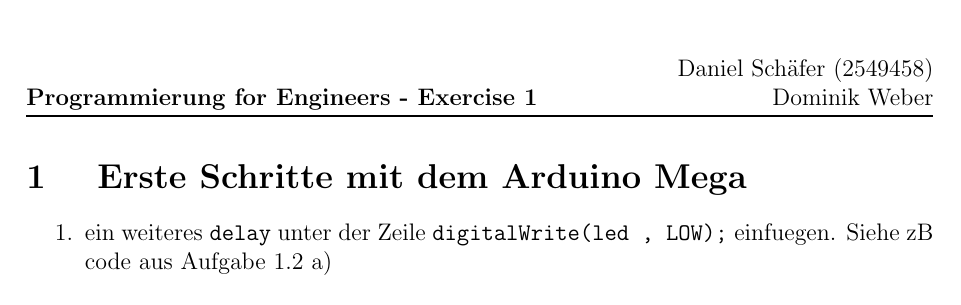
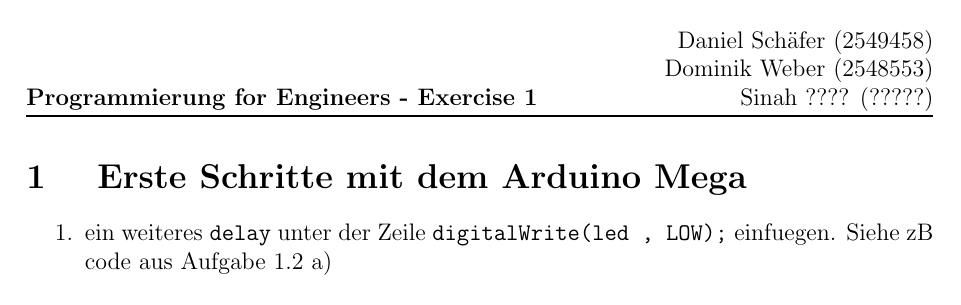
Before and after one commit to schaefer-dev/prog_for_engineers, a LaTeX document (abgaben/abgabe01/tex/abgabe01.tex): page 1 of 27. Compiled offline with pdfLaTeX.

Commit message:
TODO missing Details of Sinah

```diff
--- a/abgaben/abgabe01/tex/abgabe01.tex
+++ b/abgaben/abgabe01/tex/abgabe01.tex
@@ -38,7 +38,7 @@
 % Fancy Header on every Page
 \pagestyle{fancy}
 \lhead{\textbf{Programmierung for Engineers - Exercise 1}}
-\rhead{Daniel Schäfer (2549458)\\ Dominik Weber}
+\rhead{Daniel Schäfer (2549458)\\ Dominik Weber (2548553)\\ Sinah ???? (?????)}
 \renewcommand{\headrulewidth}{1.2pt}
 \setlength{\headheight}{60pt}
 
```
